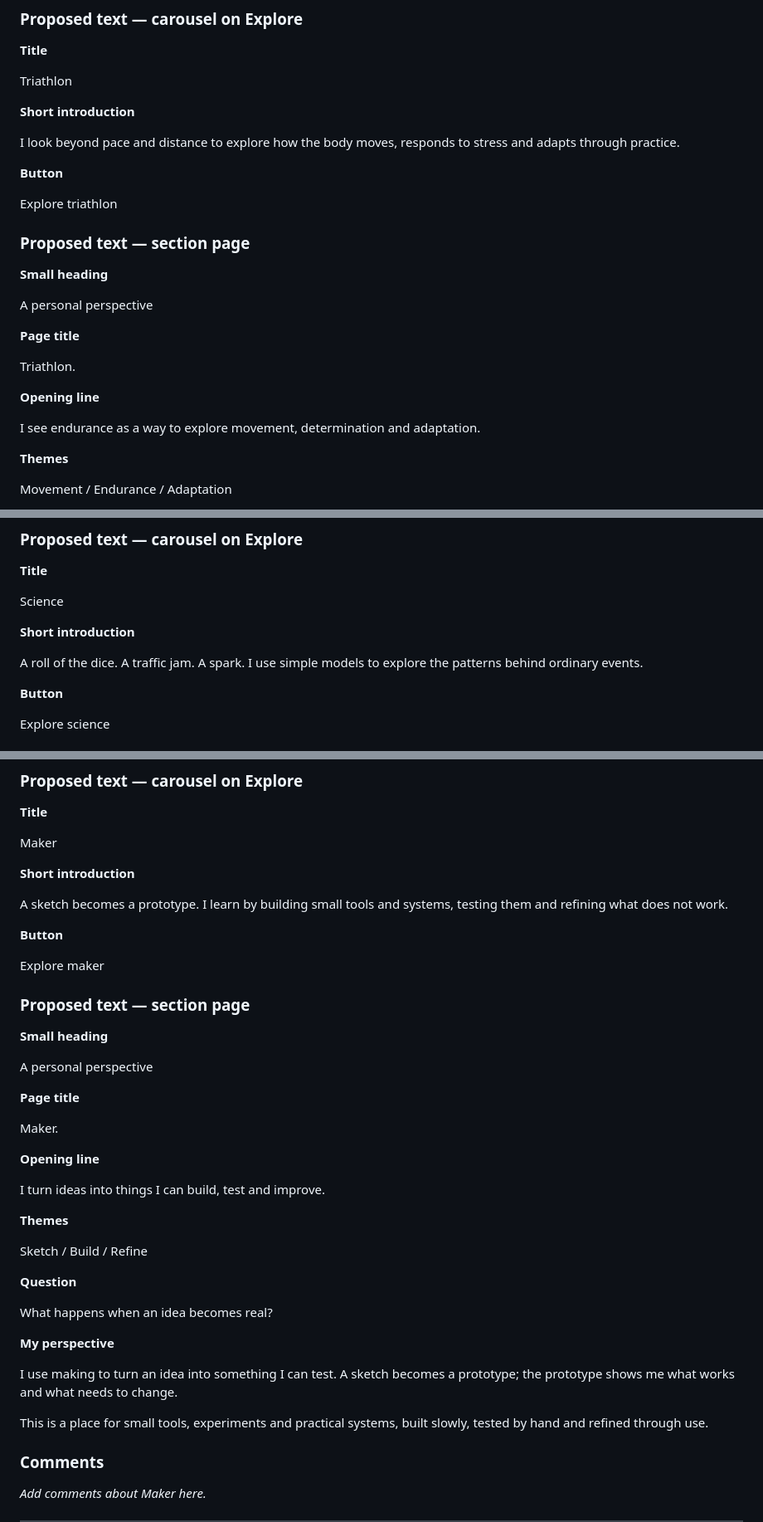
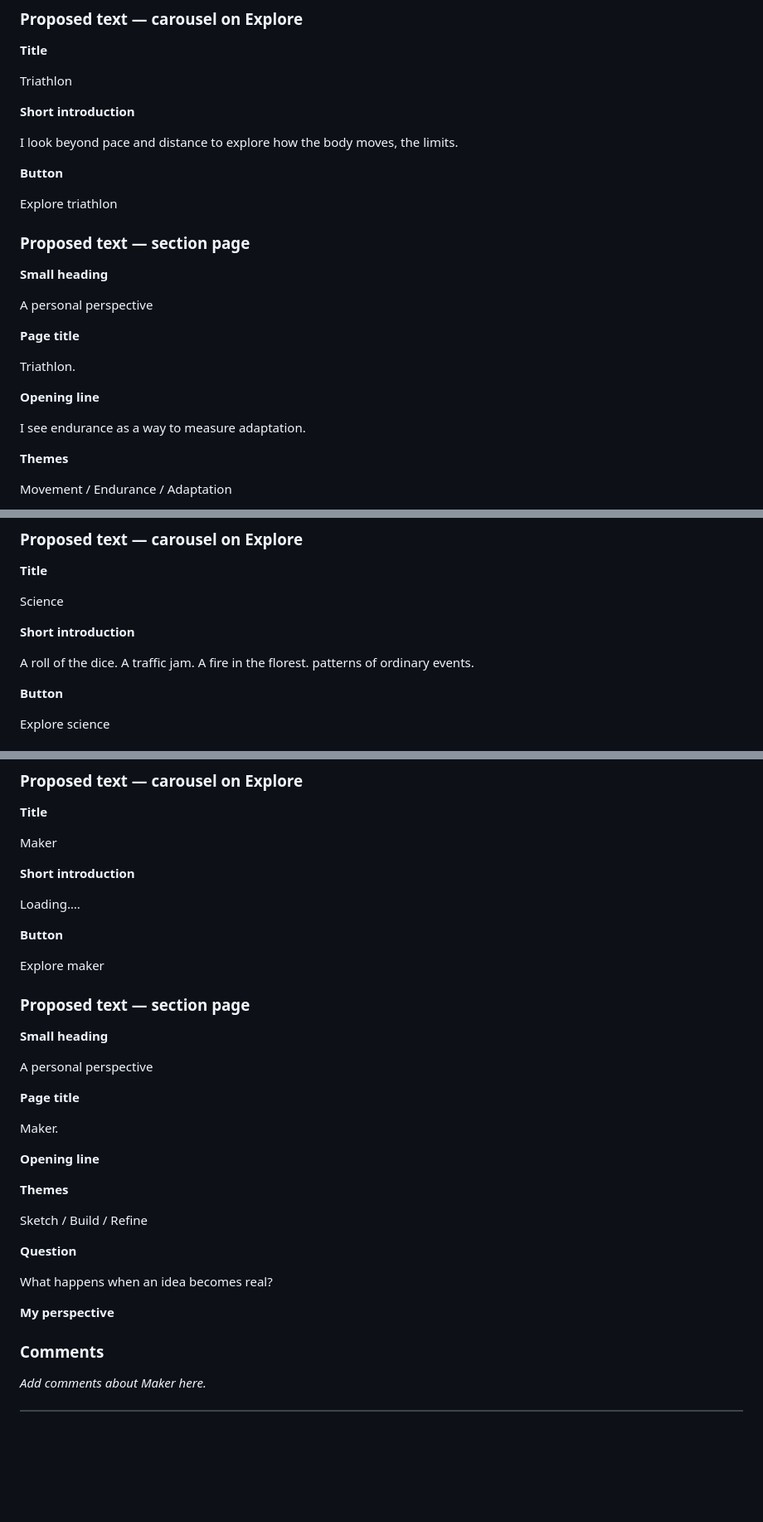
Before and after one commit to the-reno/the-reno.github.io, a Markdown page: project-docs/CONTENT-REVIEW.md, 3 parts joined by grey strips. Shown at 83% size. Drawn GitHub-style; blank space fills up the shorter version.

Commit message:
Revise text in CONTENT-REVIEW.md for clarity
Updated various sections in CONTENT-REVIEW.md to refine language and improve clarity.

```diff
--- a/project-docs/CONTENT-REVIEW.md
+++ b/project-docs/CONTENT-REVIEW.md
@@ -69,7 +69,7 @@ Triathlon
 
 **Short introduction**
 
-I look beyond pace and distance to explore how the body moves, responds to stress and adapts through practice.
+I look beyond pace and distance to explore how the body moves, the limits.
 
 **Button**
 
@@ -87,7 +87,7 @@ Triathlon.
 
 **Opening line**
 
-I see endurance as a way to explore movement, determination and adaptation.
+I see endurance as a way to measure adaptation.
 
 **Themes**
 
@@ -123,7 +123,7 @@ Science
 
 **Short introduction**
 
-A roll of the dice. A traffic jam. A spark. I use simple models to explore the patterns behind ordinary events.
+A roll of the dice. A traffic jam. A fire in the florest. patterns of ordinary events.
 
 **Button**
 
@@ -235,7 +235,7 @@ Maker
 
 **Short introduction**
 
-A sketch becomes a prototype. I learn by building small tools and systems, testing them and refining what does not work.
+Loading….
 
 **Button**
 
@@ -253,7 +253,7 @@ Maker.
 
 **Opening line**
 
-I turn ideas into things I can build, test and improve.
+
 
 **Themes**
 
@@ -265,9 +265,7 @@ What happens when an idea becomes real?
 
 **My perspective**
 
-I use making to turn an idea into something I can test. A sketch becomes a prototype; the prototype shows me what works and what needs to change.
 
-This is a place for small tools, experiments and practical systems, built slowly, tested by hand and refined through use.
 
 ### Comments
 
```
Also changed, not shown: other parts of project-docs/CONTENT-REVIEW.md (+1 -1 lines).
